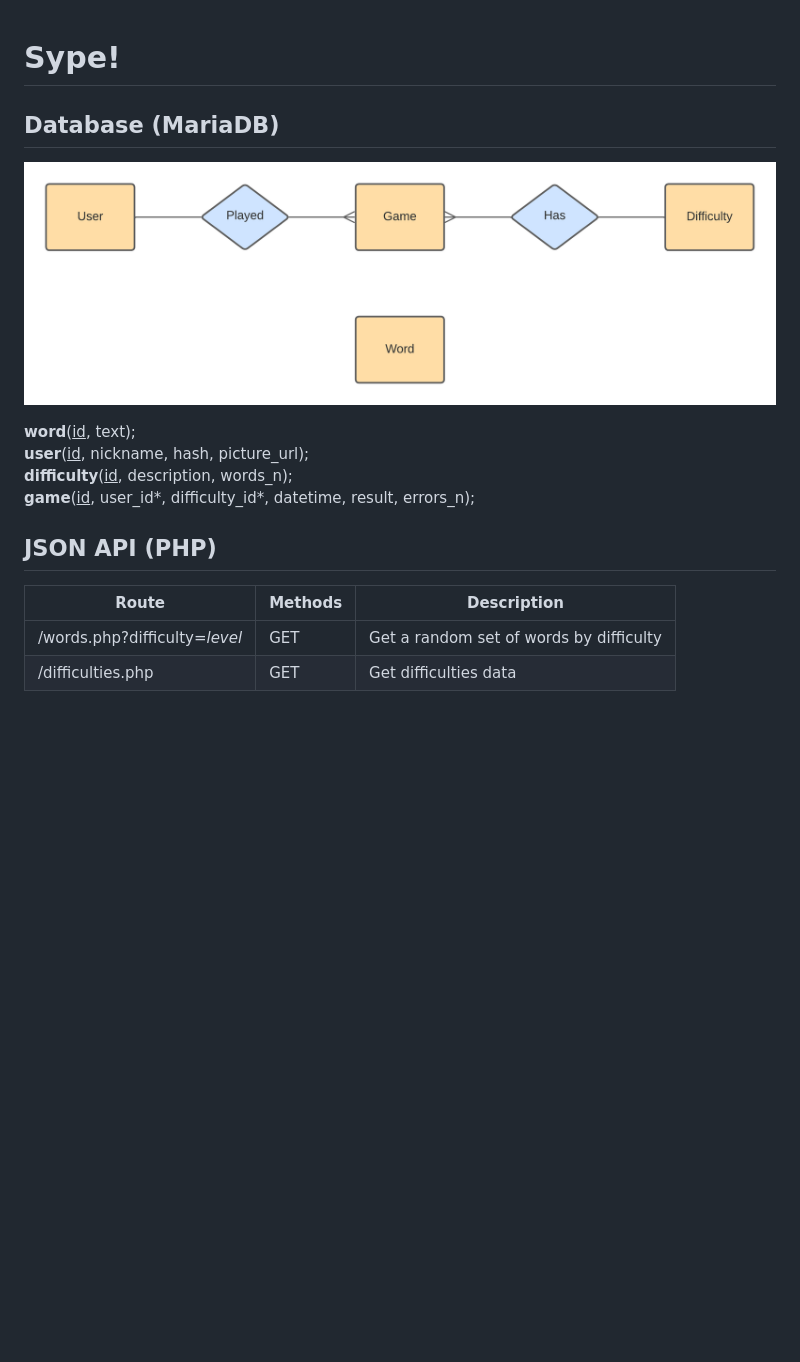
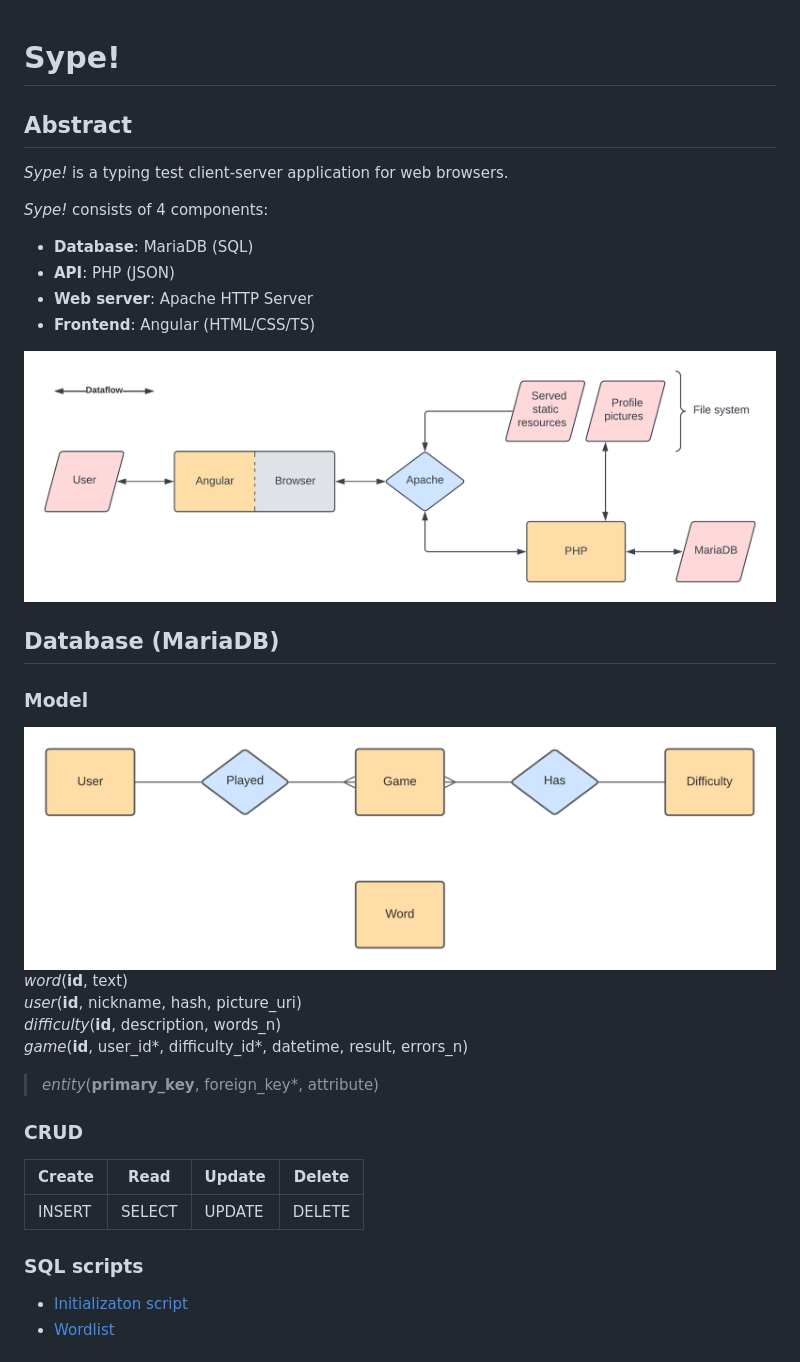
Before and after one commit to lotti-meucci/sype, a Markdown page: README.md, the part around the change printed below. GitHub-like rendering; pictures changed too: sype.png (added); blank space fills up the shorter version.

```diff
--- a/README.md
+++ b/README.md
@@ -1,18 +1,35 @@
 # Sype!
+
+
+## Abstract
+
+_Sype!_ is a typing test client-server application for web browsers.
+
+_Sype!_ consists of 4 components:
+- **Database**: MariaDB (SQL)
+- **API**: PHP (JSON)
+- **Web server**: Apache HTTP Server
+- **Frontend**: Angular (HTML/CSS/TS)
+
+![ER model](./sype.png)
 
 ## Database (MariaDB)
 
-![E/R diagram](./database.png)
+### Model
+![ER model](./database.png)
+_word_(**id**, text) \
+_user_(**id**, nickname, hash, picture_uri) \
+_difficulty_(**id**, description, words_n) \
+_game_(**id**, user_id*, difficulty_id*, datetime, result, errors_n)
+> _entity_(**primary_key**, foreign_key*, attribute)
 
-**word**(<ins>id</ins>, text);\
-**user**(<ins>id</ins>, nickname, hash, picture_url);\
-**difficulty**(<ins>id</ins>, description, words_n);\
-**game**(<ins>id</ins>, user_id*, difficulty_id*, datetime, result, errors_n);
+### CRUD
+| Create | Read   | Update | Delete |
+|--------|--------|--------|--------|
+| INSERT | SELECT | UPDATE | DELETE |
 
-## JSON API (PHP)
+### SQL scripts
+- [Initializaton script](./src/database/sype.sql)
+- [Wordlist](./src/database/words.sql)
 
-| Route                         | Methods | Description                             |
-|-------------------------------|---------|-----------------------------------------|
-| /words.php?difficulty=*level* | GET     | Get a random set of words by difficulty |
-| /difficulties.php             | GET     | Get difficulties data                   |
 
```
Also changed, not shown: other parts of README.md (+25 -1 lines), 1 other file.
